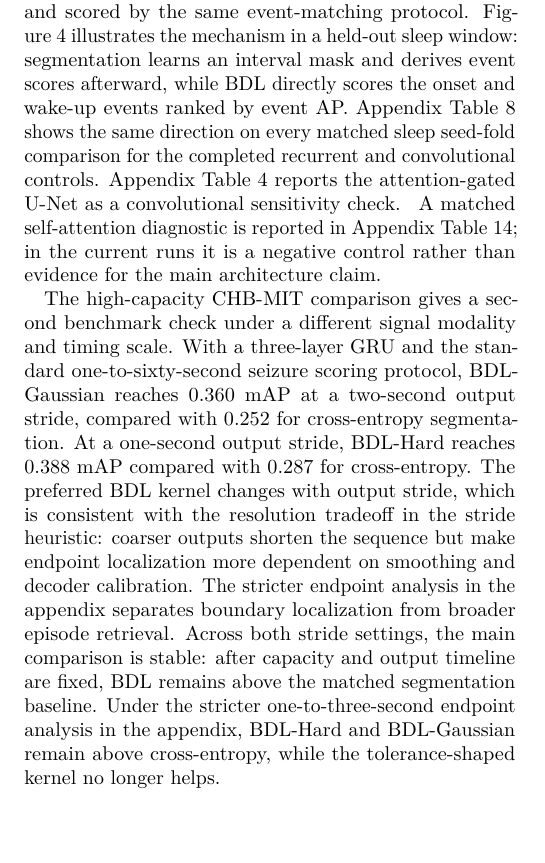
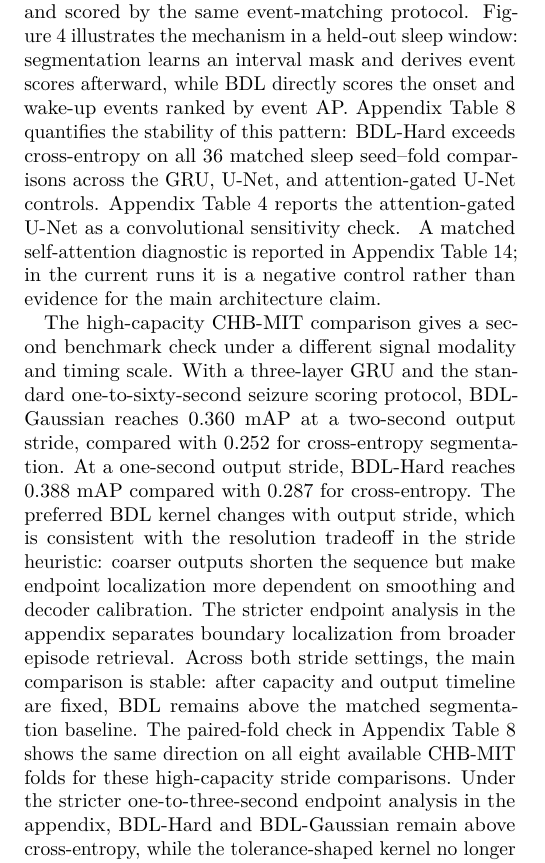
Before and after one commit to clarkipeng/EventDetectionPDF, a LaTeX paper (paper/main.tex, which reads paper/sections/results.tex): part of one column of page 6 of 19, cut so that both start at the same text, the shorter picture padded with empty space. Compiled offline with pdfLaTeX.

Commit message:
Surface paired-fold evidence

```diff
--- a/paper/sections/results.tex
+++ b/paper/sections/results.tex
@@ -22,7 +22,7 @@ These comparisons replace the representation with recurrent and convolutional ba
 They also rule out a simpler explanation: segmentation is not weak only because the baseline recurrent encoder is mismatched to interval-mask prediction.
 Across these controls the main change is the supervision and loss, while every trained model is still converted to ranked detections and scored by the same event-matching protocol.
 Figure~\ref{fig:qualitative-window} illustrates the mechanism in a held-out sleep window: segmentation learns an interval mask and derives event scores afterward, while BDL directly scores the onset and wake-up events ranked by event AP.
-Appendix Table~\ref{tab:paired-fold-consistency} shows the same direction on every matched sleep seed-fold comparison for the completed recurrent and convolutional controls.
+Appendix Table~\ref{tab:paired-fold-consistency} quantifies the stability of this pattern: BDL-Hard exceeds cross-entropy on all 36 matched sleep seed--fold comparisons across the GRU, U-Net, and attention-gated U-Net controls.
 \IfFileExists{results/generated/attention_unet_control.tex}{%
 Appendix Table~\ref{tab:attention-unet-control} reports the attention-gated U-Net as a convolutional sensitivity check.
 }{}
@@ -46,6 +46,9 @@ The stricter endpoint analysis in the appendix separates boundary localization
 from broader episode retrieval.
 Across both stride settings, the main comparison is stable: after capacity and
 output timeline are fixed, BDL remains above the matched segmentation baseline.
+The paired-fold check in Appendix Table~\ref{tab:paired-fold-consistency}
+shows the same direction on all eight available CHB-MIT folds for these
+high-capacity stride comparisons.
 \IfFileExists{results/generated/seizure_highscore_strict3_ready.tex}{%
 Under the stricter one-to-three-second endpoint analysis in the appendix,
 BDL-Hard and BDL-Gaussian remain above cross-entropy, while the tolerance-shaped
```
Also changed, not shown: paper/main_ts4h_4page.tex (+3 -0 lines).
